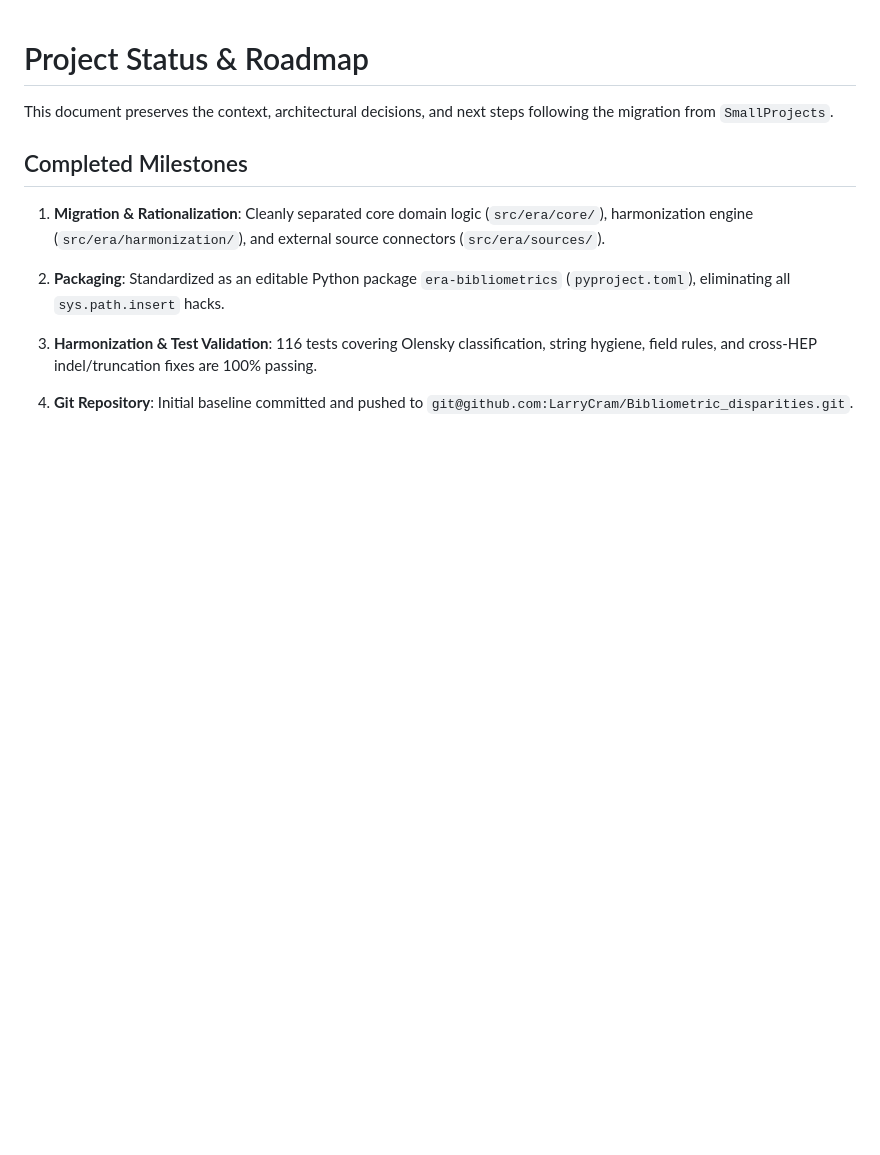
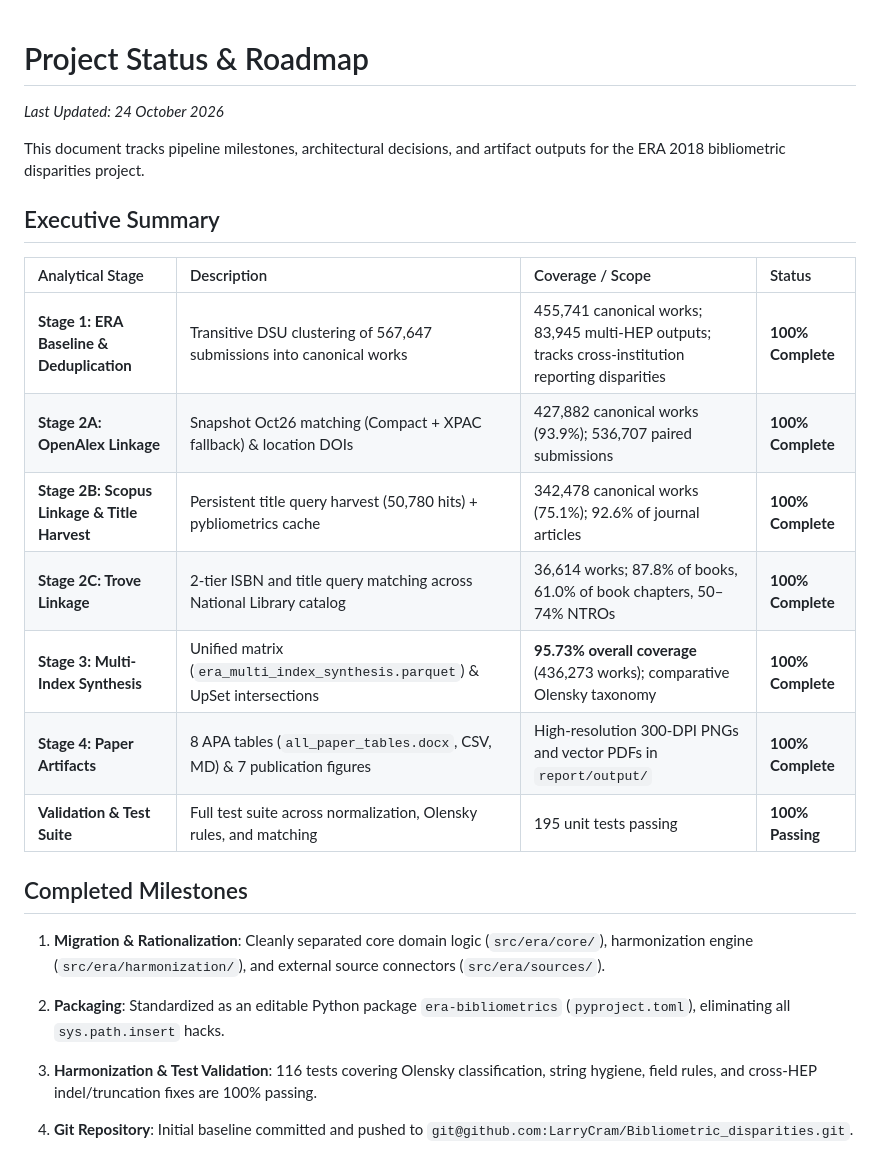
Before and after one commit to LarryCram/Bibliometric_disparities, a Markdown page: PROJECT_STATUS.md, the part around the change. GitHub-like rendering; blank space fills up the shorter version.

Commit message:
docs: add executive summary table and milestone status to PROJECT_STATUS.md

```diff
--- a/PROJECT_STATUS.md
+++ b/PROJECT_STATUS.md
@@ -1,6 +1,20 @@
 # Project Status & Roadmap
 
-This document preserves the context, architectural decisions, and next steps following the migration from `SmallProjects`.
+*Last Updated: 24 October 2026*
+
+This document tracks pipeline milestones, architectural decisions, and artifact outputs for the ERA 2018 bibliometric disparities project.
+
+## Executive Summary
+
+| Analytical Stage | Description | Coverage / Scope | Status |
+| :--- | :--- | :--- | :--- |
+| **Stage 1: ERA Baseline & Deduplication** | Transitive DSU clustering of 567,647 submissions into canonical works | 455,741 canonical works; 83,945 multi-HEP outputs; tracks cross-institution reporting disparities | **100% Complete** |
+| **Stage 2A: OpenAlex Linkage** | Snapshot Oct26 matching (Compact + XPAC fallback) & location DOIs | 427,882 canonical works (93.9%); 536,707 paired submissions | **100% Complete** |
+| **Stage 2B: Scopus Linkage & Title Harvest** | Persistent title query harvest (50,780 hits) + pybliometrics cache | 342,478 canonical works (75.1%); 92.6% of journal articles | **100% Complete** |
+| **Stage 2C: Trove Linkage** | 2-tier ISBN and title query matching across National Library catalog | 36,614 works; 87.8% of books, 61.0% of book chapters, 50–74% NTROs | **100% Complete** |
+| **Stage 3: Multi-Index Synthesis** | Unified matrix (`era_multi_index_synthesis.parquet`) & UpSet intersections | **95.73% overall coverage** (436,273 works); comparative Olensky taxonomy | **100% Complete** |
+| **Stage 4: Paper Artifacts** | 8 APA tables (`all_paper_tables.docx`, CSV, MD) & 7 publication figures | High-resolution 300-DPI PNGs and vector PDFs in `report/output/` | **100% Complete** |
+| **Validation & Test Suite** | Full test suite across normalization, Olensky rules, and matching | 195 unit tests passing | **100% Passing** |
 
 ## Completed Milestones
 1. **Migration & Rationalization**: Cleanly separated core domain logic (`src/era/core/`), harmonization engine (`src/era/harmonization/`), and external source connectors (`src/era/sources/`).
```
